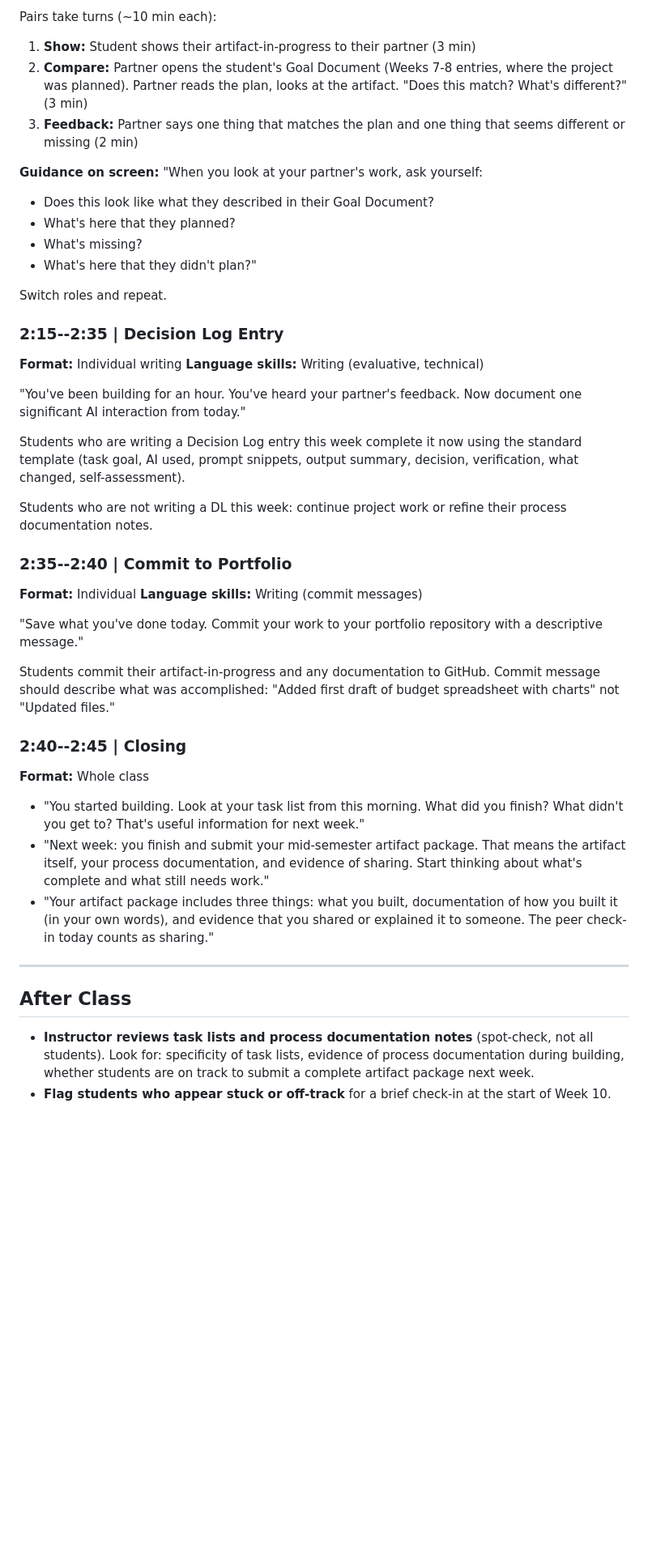
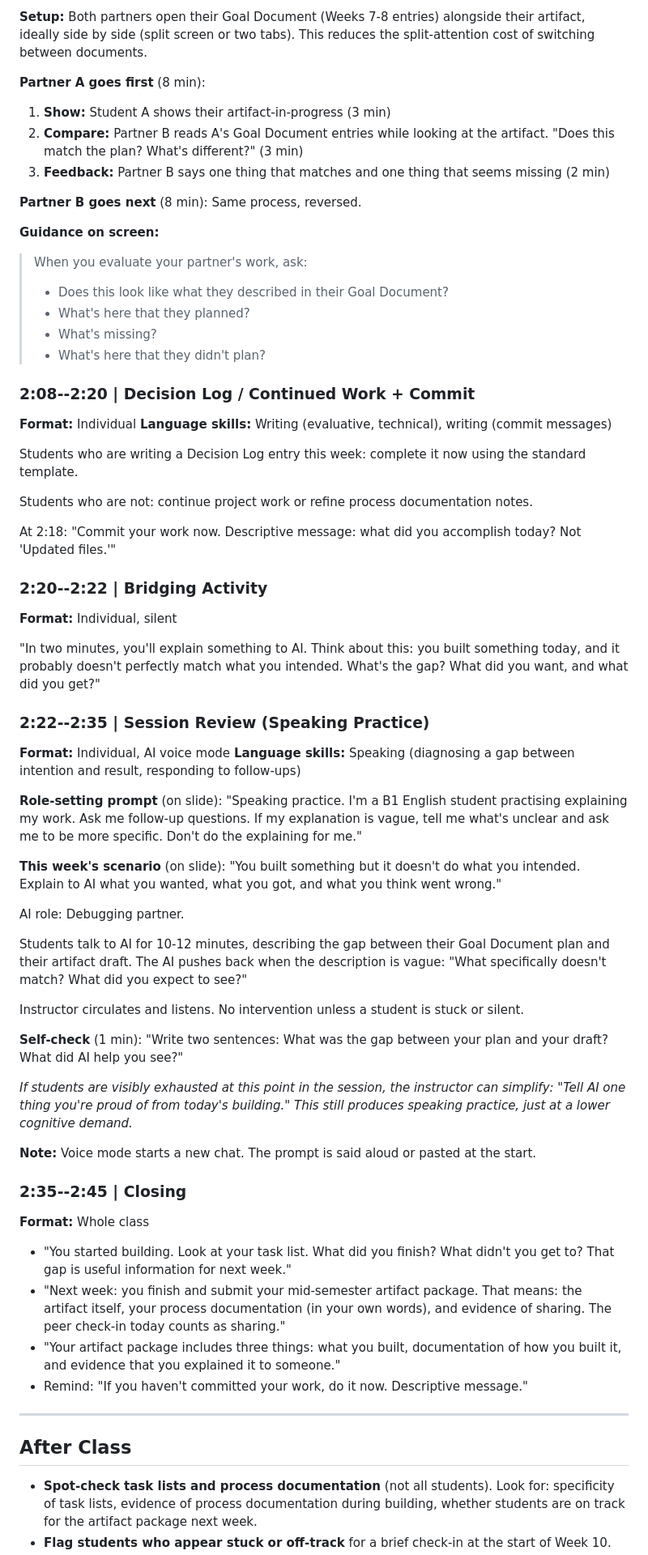
Before and after one commit to BrettRey/geap-103, a Markdown page: lesson-plans/week-09.md, the part around one of its changes. Shown at 81% size. GitHub-like rendering; blank space fills up the shorter version.

```diff
--- a/lesson-plans/week-09.md
+++ b/lesson-plans/week-09.md
@@ -112,45 +133,66 @@ Students should be documenting their process as they work -- brief notes about w
 
-Pairs take turns (~10 min each):
-1. **Show:** Student shows their artifact-in-progress to their partner (3 min)
-2. **Compare:** Partner opens the student's Goal Document (Weeks 7-8 entries, where the project was planned). Partner reads the plan, looks at the artifact. "Does this match? What's different?" (3 min)
-3. **Feedback:** Partner says one thing that matches the plan and one thing that seems different or missing (2 min)
+**Setup:** Both partners open their Goal Document (Weeks 7-8 entries) alongside their artifact, ideally side by side (split screen or two tabs). This reduces the split-attention cost of switching between documents.
 
-**Guidance on screen:** "When you look at your partner's work, ask yourself:
-- Does this look like what they described in their Goal Document?
-- What's here that they planned?
-- What's missing?
-- What's here that they didn't plan?"
+**Partner A goes first** (8 min):
+1. **Show:** Student A shows their artifact-in-progress (3 min)
+2. **Compare:** Partner B reads A's Goal Document entries while looking at the artifact. "Does this match the plan? What's different?" (3 min)
+3. **Feedback:** Partner B says one thing that matches and one thing that seems missing (2 min)
 
-Switch roles and repeat.
+**Partner B goes next** (8 min): Same process, reversed.
 
-### 2:15--2:35 | Decision Log Entry
-**Format:** Individual writing
-**Language skills:** Writing (evaluative, technical)
+**Guidance on screen:**
+> When you evaluate your partner's work, ask:
+> - Does this look like what they described in their Goal Document?
+> - What's here that they planned?
+> - What's missing?
+> - What's here that they didn't plan?
 
-"You've been building for an hour. You've heard your partner's feedback. Now document one significant AI interaction from today."
+### 2:08--2:20 | Decision Log / Continued Work + Commit
+**Format:** Individual
+**Language skills:** Writing (evaluative, technical), writing (commit messages)
 
-Students who are writing a Decision Log entry this week complete it now using the standard template (task goal, AI used, prompt snippets, output summary, decision, verification, what changed, self-assessment).
+Students who are writing a Decision Log entry this week: complete it now using the standard template.
 
-Students who are not writing a DL this week: continue project work or refine their process documentation notes.
+Students who are not: continue project work or refine process documentation notes.
 
-### 2:35--2:40 | Commit to Portfolio
-**Format:** Individual
-**Language skills:** Writing (commit messages)
+At 2:18: "Commit your work now. Descriptive message: what did you accomplish today? Not 'Updated files.'"
 
-"Save what you've done today. Commit your work to your portfolio repository with a descriptive message."
+### 2:20--2:22 | Bridging Activity
+**Format:** Individual, silent
 
-Students commit their artifact-in-progress and any documentation to GitHub. Commit message should describe what was accomplished: "Added first draft of budget spreadsheet with charts" not "Updated files."
+"In two minutes, you'll explain something to AI. Think about this: you built something today, and it probably doesn't perfectly match what you intended. What's the gap? What did you want, and what did you get?"
 
-### 2:40--2:45 | Closing
+### 2:22--2:35 | Session Review (Speaking Practice)
+**Format:** Individual, AI voice mode
+**Language skills:** Speaking (diagnosing a gap between intention and result, responding to follow-ups)
+
+**Role-setting prompt** (on slide): "Speaking practice. I'm a B1 English student practising explaining my work. Ask me follow-up questions. If my explanation is vague, tell me what's unclear and ask me to be more specific. Don't do the explaining for me."
+
+**This week's scenario** (on slide): "You built something but it doesn't do what you intended. Explain to AI what you wanted, what you got, and what you think went wrong."
+
+AI role: Debugging partner.
+
+Students talk to AI for 10-12 minutes, describing the gap between their Goal Document plan and their artifact draft. The AI pushes back when the description is vague: "What specifically doesn't match? What did you expect to see?"
+
+Instructor circulates and listens. No intervention unless a student is stuck or silent.
+
+**Self-check** (1 min): "Write two sentences: What was the gap between your plan and your draft? What did AI help you see?"
+
+*If students are visibly exhausted at this point in the session, the instructor can simplify: "Tell AI one thing you're proud of from today's building." This still produces speaking practice, just at a lower cognitive demand.*
+
+**Note:** Voice mode starts a new chat. The prompt is said aloud or pasted at the start.
+
+### 2:35--2:45 | Closing
 **Format:** Whole class
 
-- "You started building. Look at your task list from this morning. What did you finish? What didn't you get to? That's useful information for next week."
-- "Next week: you finish and submit your mid-semester artifact package. That means the artifact itself, your process documentation, and evidence of sharing. Start thinking about what's complete and what still needs work."
-- "Your artifact package includes three things: what you built, documentation of how you built it (in your own words), and evidence that you shared or explained it to someone. The peer check-in today counts as sharing."
+- "You started building. Look at your task list. What did you finish? What didn't you get to? That gap is useful information for next week."
+- "Next week: you finish and submit your mid-semester artifact package. That means: the artifact itself, your process documentation (in your own words), and evidence of sharing. The peer check-in today counts as sharing."
+- "Your artifact package includes three things: what you built, documentation of how you built it, and evidence that you explained it to someone."
+- Remind: "If you haven't committed your work, do it now. Descriptive message."
 
 ---
 
 ## After Class
 
-- **Instructor reviews task lists and process documentation notes** (spot-check, not all students). Look for: specificity of task lists, evidence of process documentation during building, whether students are on track to submit a complete artifact package next week.
+- **Spot-check task lists and process documentation** (not all students). Look for: specificity of task lists, evidence of process documentation during building, whether students are on track for the artifact package next week.
 - **Flag students who appear stuck or off-track** for a brief check-in at the start of Week 10.
```
Also changed, not shown: other parts of lesson-plans/week-09.md (+82 -58 lines), materials/Week_09_Materials.md (added, +413 -0 lines).
